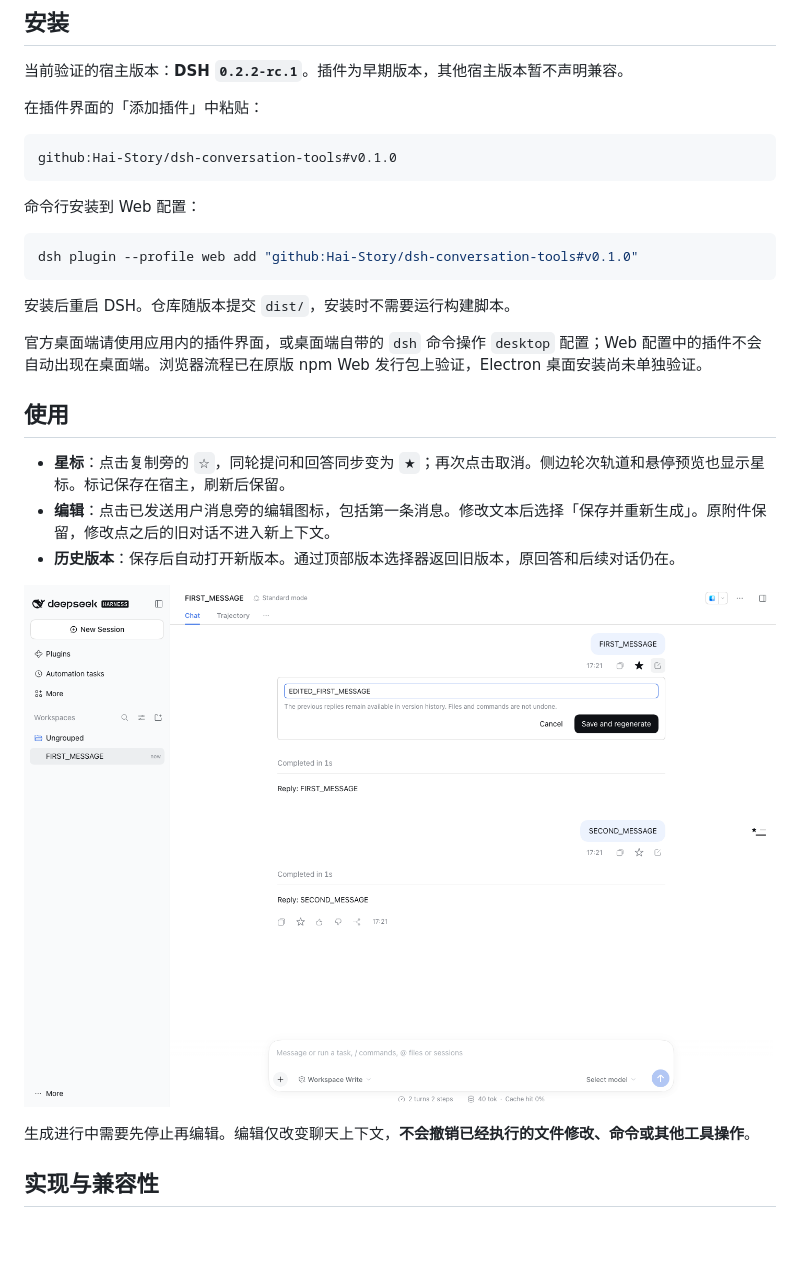
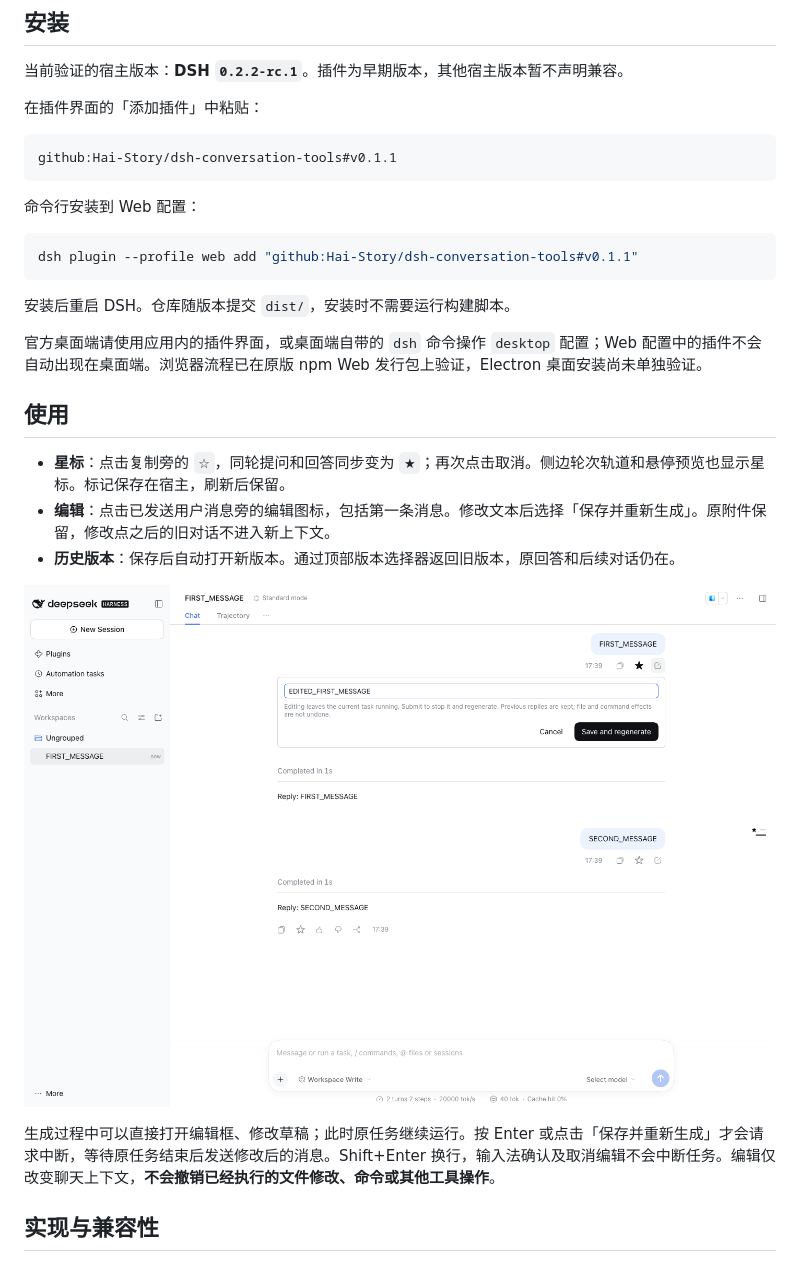
Before and after one commit to Hai-Story/dsh-conversation-tools, a Markdown page: README.md, the part around the change. GitHub-like rendering; pictures changed too: docs/images/edit.png; blank space fills up the shorter version.

````diff
--- a/README.md
+++ b/README.md
@@ -15,13 +15,13 @@
 在插件界面的「添加插件」中粘贴：
 
 ```text
-github:Hai-Story/dsh-conversation-tools#v0.1.0
+github:Hai-Story/dsh-conversation-tools#v0.1.1
 ```
 
 命令行安装到 Web 配置：
 
 ```sh
-dsh plugin --profile web add "github:Hai-Story/dsh-conversation-tools#v0.1.0"
+dsh plugin --profile web add "github:Hai-Story/dsh-conversation-tools#v0.1.1"
 ```
 
 安装后重启 DSH。仓库随版本提交 `dist/`，安装时不需要运行构建脚本。
@@ -36,7 +36,7 @@ dsh plugin --profile web add "github:Hai-Story/dsh-conversation-tools#v0.1.0"
 
 ![原地编辑](docs/images/edit.png)
 
-生成进行中需要先停止再编辑。编辑仅改变聊天上下文，**不会撤销已经执行的文件修改、命令或其他工具操作**。
+生成过程中可以直接打开编辑框、修改草稿；此时原任务继续运行。按 Enter 或点击「保存并重新生成」才会请求中断，等待原任务结束后发送修改后的消息。Shift+Enter 换行，输入法确认及取消编辑不会中断任务。编辑仅改变聊天上下文，**不会撤销已经执行的文件修改、命令或其他工具操作**。
 
 ## 实现与兼容性
 
````
Also changed, not shown: README.en.md (+3 -3 lines), docs/images/mobile.png, 11 other files.
